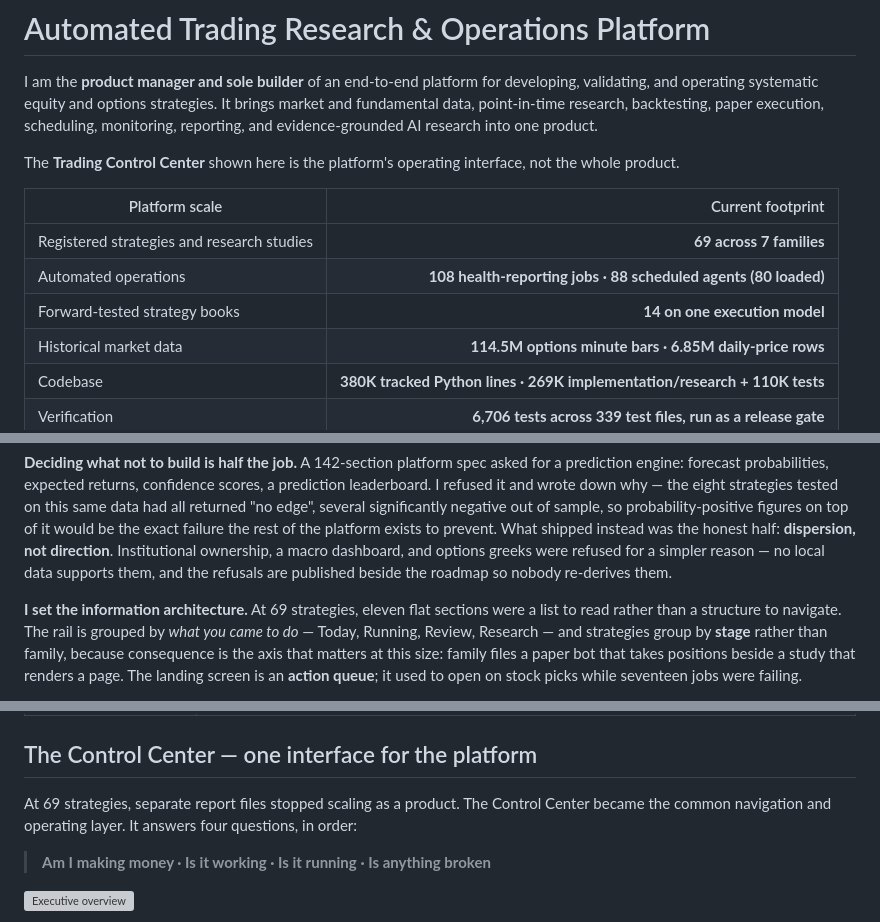
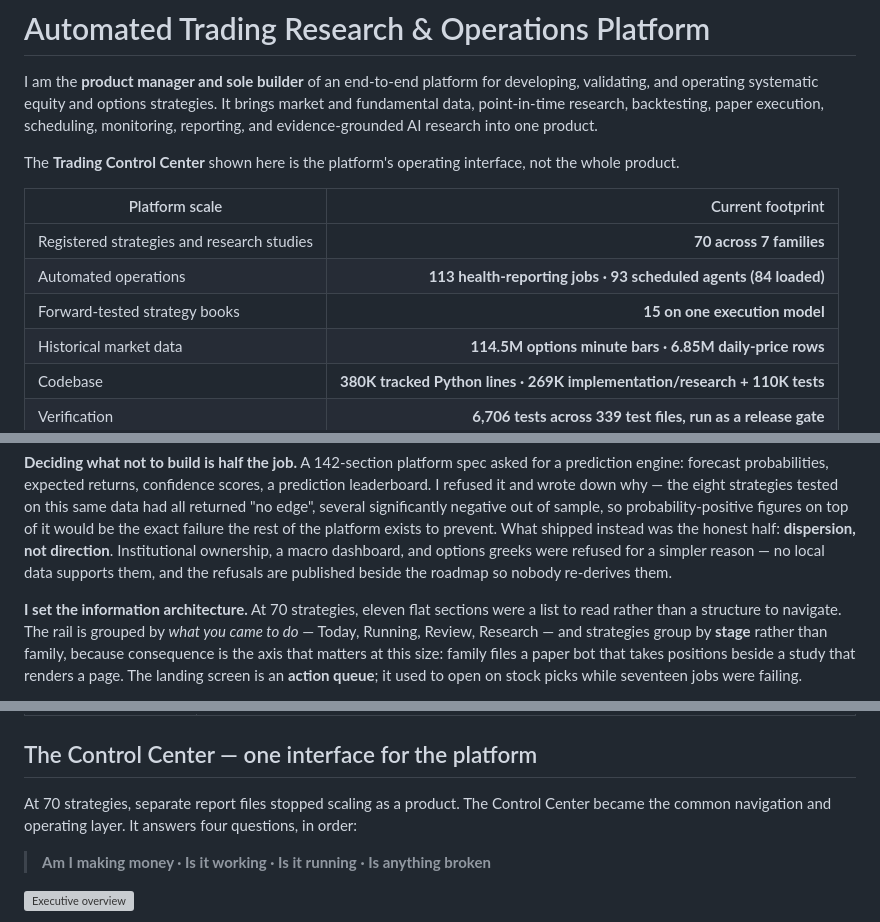
Before and after one commit to pranaypatil02/trading-control-center, a Markdown page: README.md, 3 parts joined by grey strips. GitHub-like rendering; grey boxes are pictures that could not be loaded.

```diff
--- a/README.md
+++ b/README.md
@@ -11,9 +11,9 @@ not the whole product.
 
 | Platform scale | Current footprint |
 |---|---:|
-| Registered strategies and research studies | **69 across 7 families** |
-| Automated operations | **108 health-reporting jobs · 88 scheduled agents (80 loaded)** |
-| Forward-tested strategy books | **14 on one execution model** |
+| Registered strategies and research studies | **70 across 7 families** |
+| Automated operations | **113 health-reporting jobs · 93 scheduled agents (84 loaded)** |
+| Forward-tested strategy books | **15 on one execution model** |
 | Historical market data | **114.5M options minute bars · 6.85M daily-price rows** |
 | Codebase | **380K tracked Python lines · 269K implementation/research + 110K tests** |
 | Verification | **6,706 tests across 339 test files, run as a release gate** |
@@ -121,7 +121,7 @@ ownership, a macro dashboard, and options greeks were refused for a simpler
 reason — no local data supports them, and the refusals are published beside the
 roadmap so nobody re-derives them.
 
-**I set the information architecture.** At 69 strategies, eleven flat sections
+**I set the information architecture.** At 70 strategies, eleven flat sections
 were a list to read rather than a structure to navigate. The rail is grouped by
 *what you came to do* — Today, Running, Review, Research — and strategies group
 by **stage** rather than family, because consequence is the axis that matters at
@@ -212,7 +212,7 @@ flowchart LR
 
 ## The Control Center — one interface for the platform
 
-At 69 strategies, separate report files stopped scaling as a product. The
+At 70 strategies, separate report files stopped scaling as a product. The
 Control Center became the common navigation and operating layer. It answers
 four questions, in order:
 
```
Also changed, not shown: other parts of README.md (+39 -5 lines), screenshots/42-gcm100-forward-screen.png (added).
